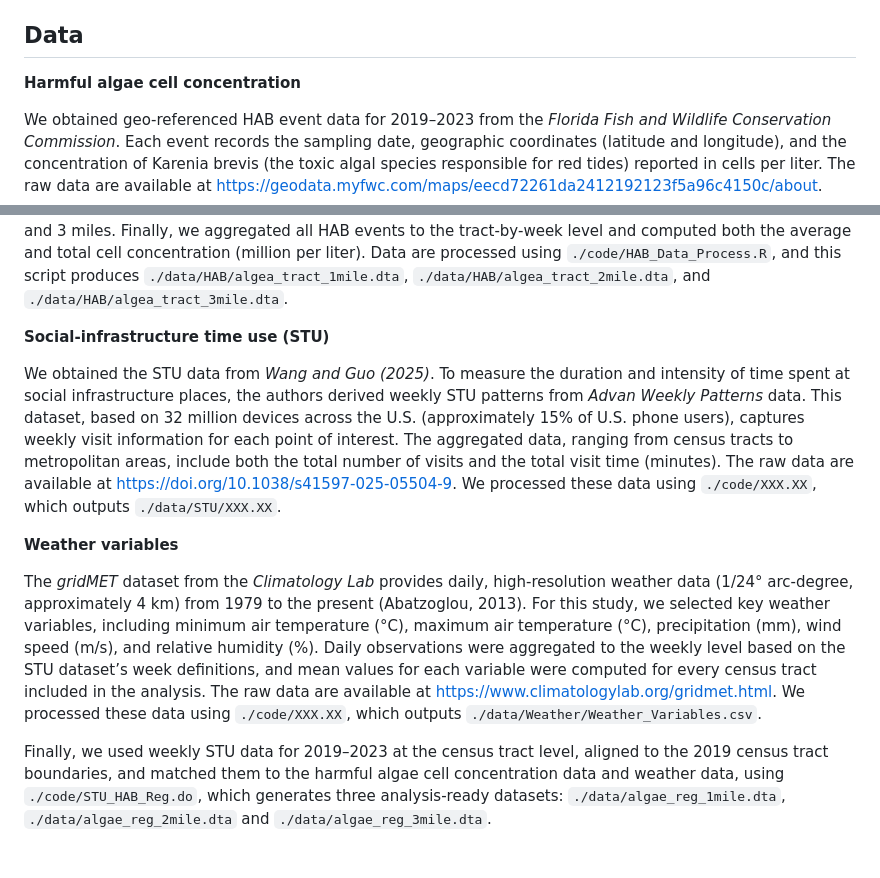
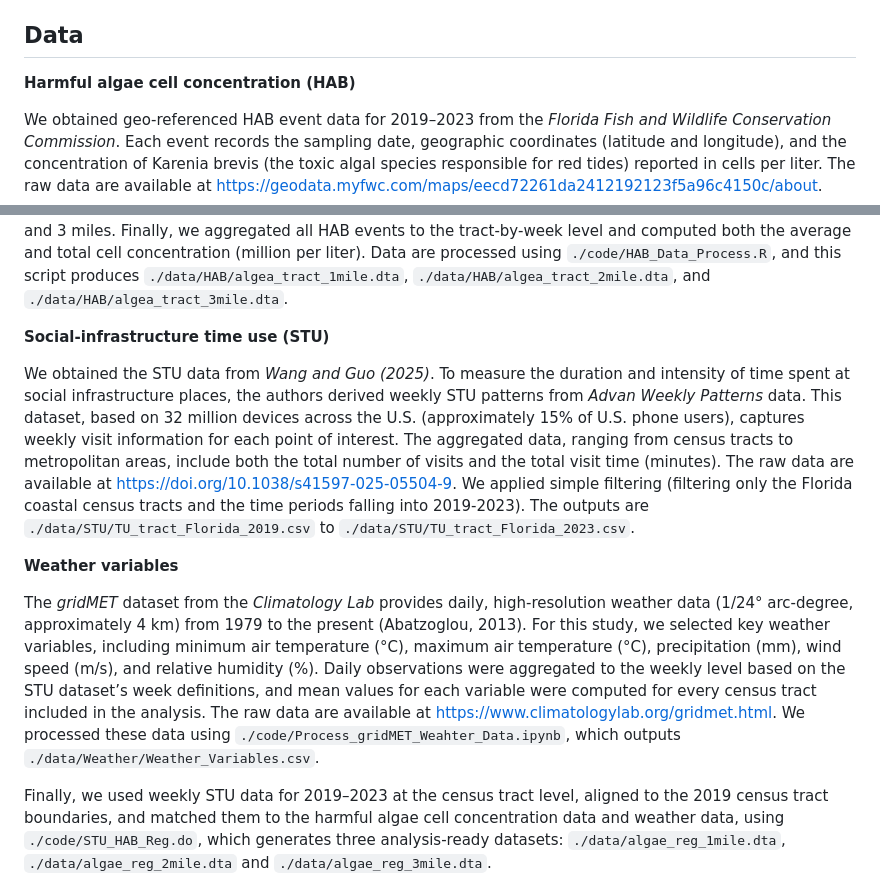
Before and after one commit to UM-SER/HAB-STU, a Markdown page: README.md, 2 parts joined by grey strips. Rendered like a GitHub page; blank space fills up the shorter version.

```diff
--- a/README.md
+++ b/README.md
@@ -15,7 +15,7 @@ Please direct questions to **Dr. Haoluan Wang** at haoluan.wang@miami.edu, who m
 
 ## Data
 
-**Harmful algae cell concentration**
+**Harmful algae cell concentration (HAB)**
 
 We obtained geo-referenced HAB event data for 2019–2023 from the *Florida Fish and Wildlife Conservation Commission*. Each event records the sampling date, geographic coordinates (latitude and longitude), and the concentration of Karenia brevis (the toxic algal species responsible for red tides) reported in cells per liter. The raw data are available at
 https://geodata.myfwc.com/maps/eecd72261da2412192123f5a96c4150c/about.
@@ -24,11 +24,11 @@ Data processing involved several steps. First, we removed observations with zero
 
 **Social-infrastructure time use (STU)**
 
-We obtained the STU data from *Wang and Guo (2025)*. To measure the duration and intensity of time spent at social infrastructure places, the authors derived weekly STU patterns from *Advan Weekly Patterns* data. This dataset, based on 32 million devices across the U.S. (approximately 15% of U.S. phone users), captures weekly visit information for each point of interest. The aggregated data, ranging from census tracts to metropolitan areas, include both the total number of visits and the total visit time (minutes). The raw data are available at https://doi.org/10.1038/s41597-025-05504-9. We processed these data using `./code/XXX.XX`, which outputs `./data/STU/XXX.XX`.
+We obtained the STU data from *Wang and Guo (2025)*. To measure the duration and intensity of time spent at social infrastructure places, the authors derived weekly STU patterns from *Advan Weekly Patterns* data. This dataset, based on 32 million devices across the U.S. (approximately 15% of U.S. phone users), captures weekly visit information for each point of interest. The aggregated data, ranging from census tracts to metropolitan areas, include both the total number of visits and the total visit time (minutes). The raw data are available at https://doi.org/10.1038/s41597-025-05504-9. We applied simple filtering (filtering only the Florida coastal census tracts and the time periods falling into 2019-2023). The outputs are `./data/STU/TU_tract_Florida_2019.csv` to `./data/STU/TU_tract_Florida_2023.csv`.
 
 **Weather variables**
 
-The *gridMET* dataset from the *Climatology Lab* provides daily, high-resolution weather data (1/24° arc-degree, approximately 4 km) from 1979 to the present (Abatzoglou, 2013). For this study, we selected key weather variables, including minimum air temperature (°C), maximum air temperature (°C), precipitation (mm), wind speed (m/s), and relative humidity (%). Daily observations were aggregated to the weekly level based on the STU dataset’s week definitions, and mean values for each variable were computed for every census tract included in the analysis. The raw data are available at https://www.climatologylab.org/gridmet.html. We processed these data using `./code/XXX.XX`, which outputs `./data/Weather/Weather_Variables.csv`.
+The *gridMET* dataset from the *Climatology Lab* provides daily, high-resolution weather data (1/24° arc-degree, approximately 4 km) from 1979 to the present (Abatzoglou, 2013). For this study, we selected key weather variables, including minimum air temperature (°C), maximum air temperature (°C), precipitation (mm), wind speed (m/s), and relative humidity (%). Daily observations were aggregated to the weekly level based on the STU dataset’s week definitions, and mean values for each variable were computed for every census tract included in the analysis. The raw data are available at https://www.climatologylab.org/gridmet.html. We processed these data using `./code/Process_gridMET_Weahter_Data.ipynb`, which outputs `./data/Weather/Weather_Variables.csv`.
 
 Finally, we used weekly STU data for 2019–2023 at the census tract level, aligned to the 2019 census tract boundaries, and matched them to the harmful algae cell concentration data and weather data, using `./code/STU_HAB_Reg.do`, which generates three analysis-ready datasets: `./data/algae_reg_1mile.dta`, `./data/algae_reg_2mile.dta` and `./data/algae_reg_3mile.dta`.
 
```
